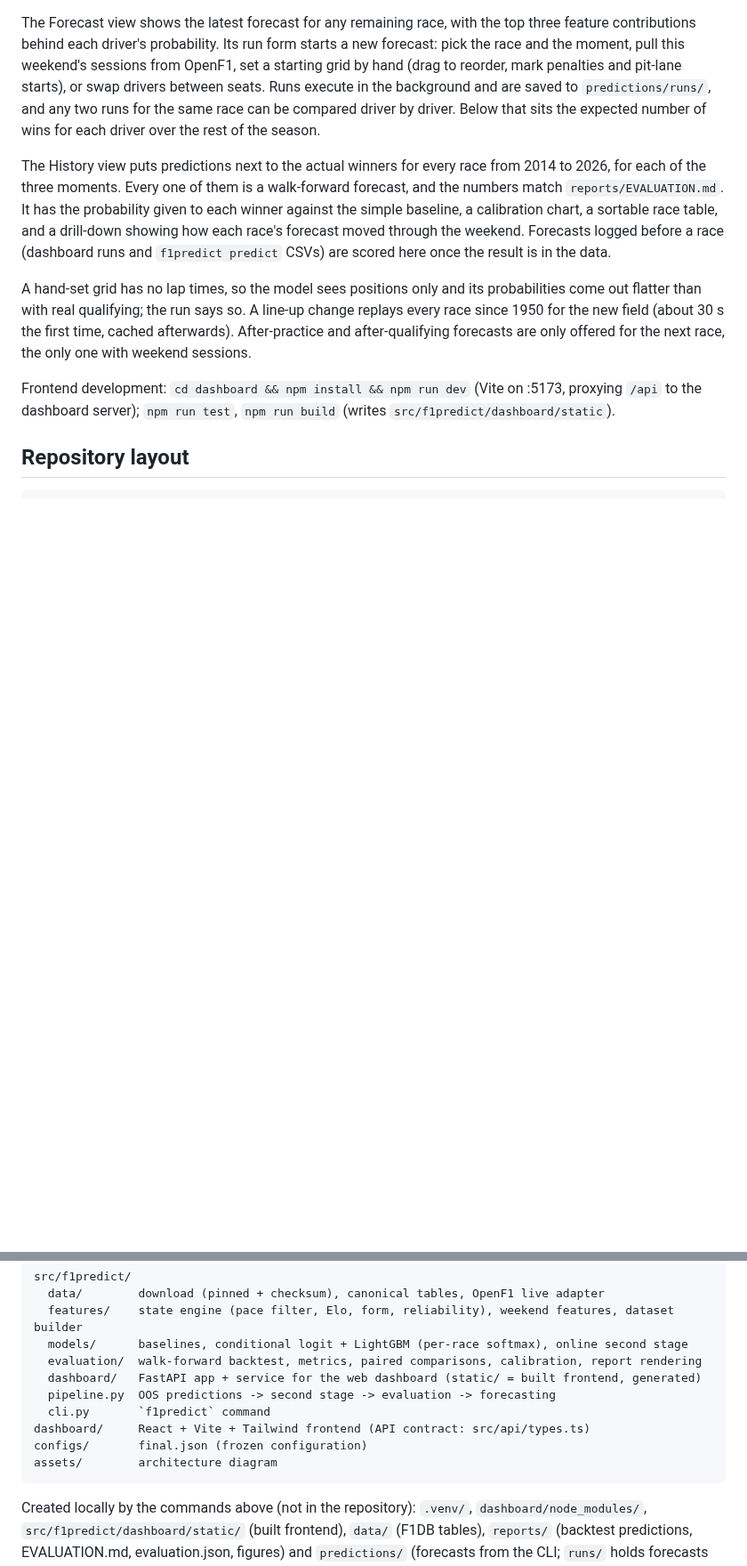
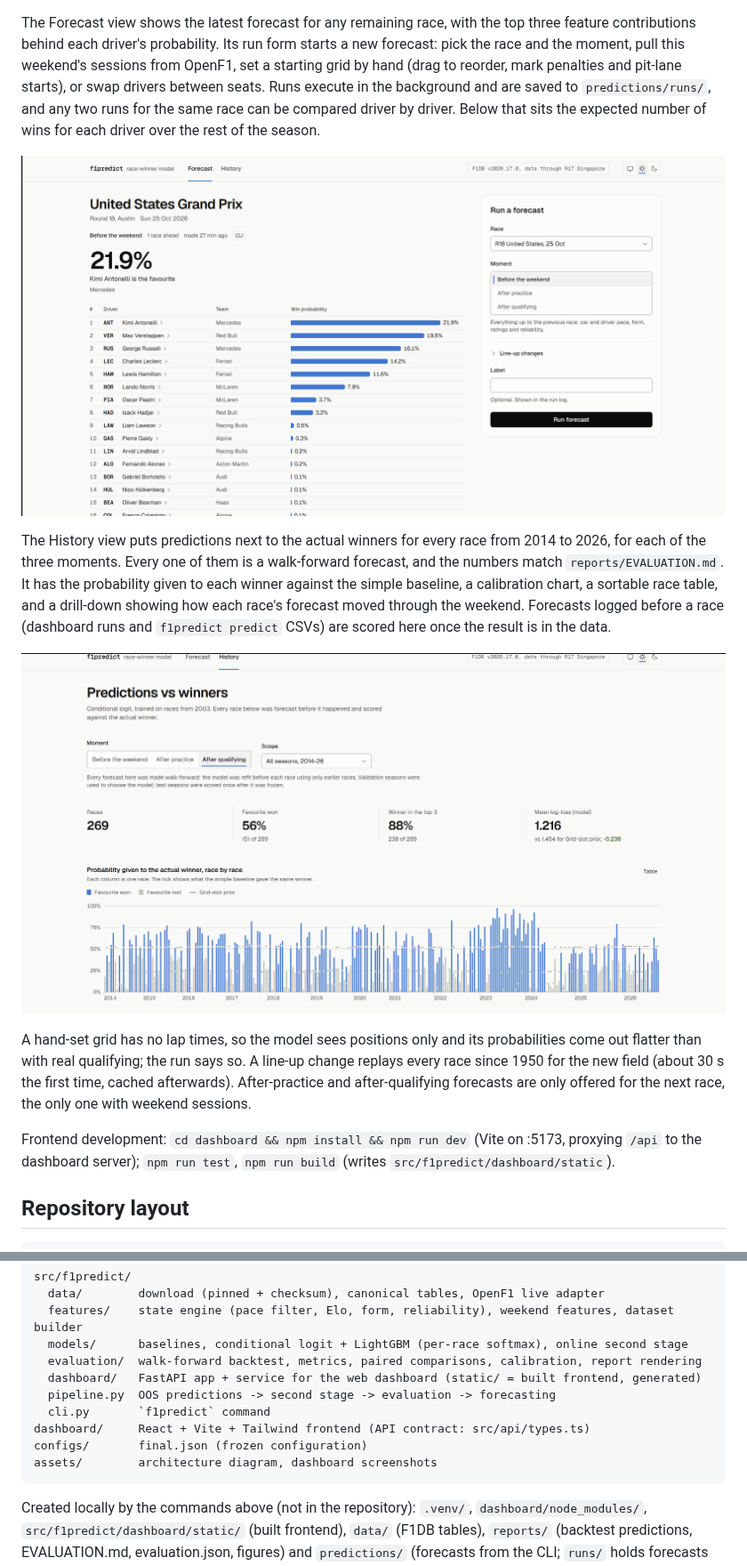
Before and after one commit to getsuga-tenshou/f1predict, a Markdown page: README.md, 2 parts joined by grey strips. Shown at 89% size. Drawn GitHub-style; pictures changed too: assets/Dashboard comparison page.png (added), assets/Dashboard homepage.png (added); blank space fills up the shorter version.

Commit message:
Add dashboard screenshots to README

````diff
--- a/README.md
+++ b/README.md
@@ -234,12 +234,16 @@ penalties and pit-lane starts), or swap drivers between seats. Runs execute in t
 saved to `predictions/runs/`, and any two runs for the same race can be compared driver by driver. Below
 that sits the expected number of wins for each driver over the rest of the season.
 
+![Forecast view: win probabilities for the 2026 United States GP before the weekend, with the run form on the right](assets/Dashboard%20homepage.png)
+
 The History view puts predictions next to the actual winners for every race from 2014 to 2026, for each
 of the three moments. Every one of them is a walk-forward forecast, and the numbers match
 `reports/EVALUATION.md`. It has the probability given to each winner against the simple baseline, a
 calibration chart, a sortable race table, and a drill-down showing how each race's forecast moved
 through the weekend. Forecasts logged before a race (dashboard runs and `f1predict predict` CSVs) are
 scored here once the result is in the data.
+
+![History view: after-qualifying forecasts against the actual winners for every race from 2014 to 2026](assets/Dashboard%20comparison%20page.png)
 
 A hand-set grid has no lap times, so the model sees positions only and its probabilities come out
 flatter than with real qualifying; the run says so. A line-up change replays every race since 1950 for
@@ -262,7 +266,7 @@ src/f1predict/
   cli.py       `f1predict` command
 dashboard/     React + Vite + Tailwind frontend (API contract: src/api/types.ts)
 configs/       final.json (frozen configuration)
-assets/        architecture diagram
+assets/        architecture diagram, dashboard screenshots
 ```
 
 Created locally by the commands above (not in the repository): `.venv/`, `dashboard/node_modules/`,
````
